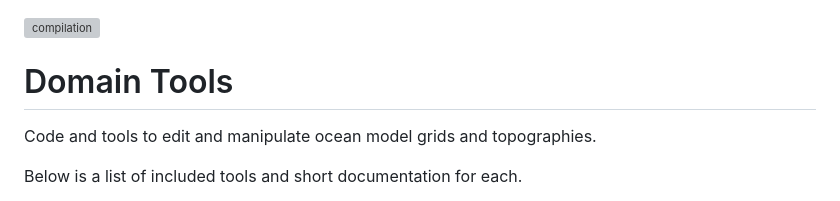
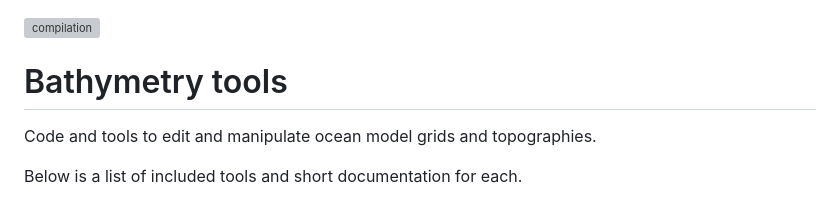
Before and after one commit to COSIMA/domain-tools, a Markdown page: README.md, the part around the change. GitHub-like rendering; grey boxes are pictures that could not be loaded.

Commit message:
Update README.md
Make readme title match repo name

```diff
--- a/README.md
+++ b/README.md
@@ -1,6 +1,6 @@
 [![compilation](https://github.com/COSIMA/domain-tools/actions/workflows/compilation.yml/badge.svg)](https://github.com/COSIMA/domain-tools/actions/workflows/compilation.yml)
 
-# Domain Tools
+# Bathymetry tools
 
 Code and tools to edit and manipulate ocean model grids and topographies.
 
```
